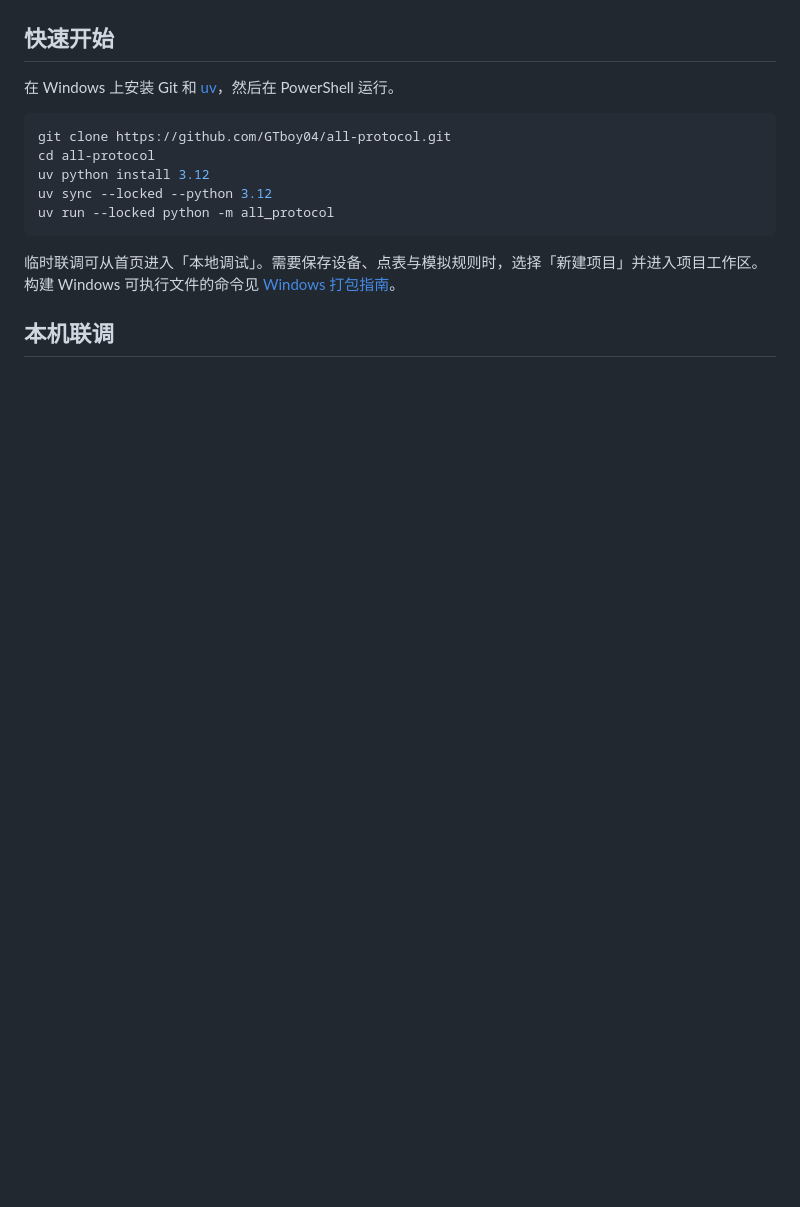
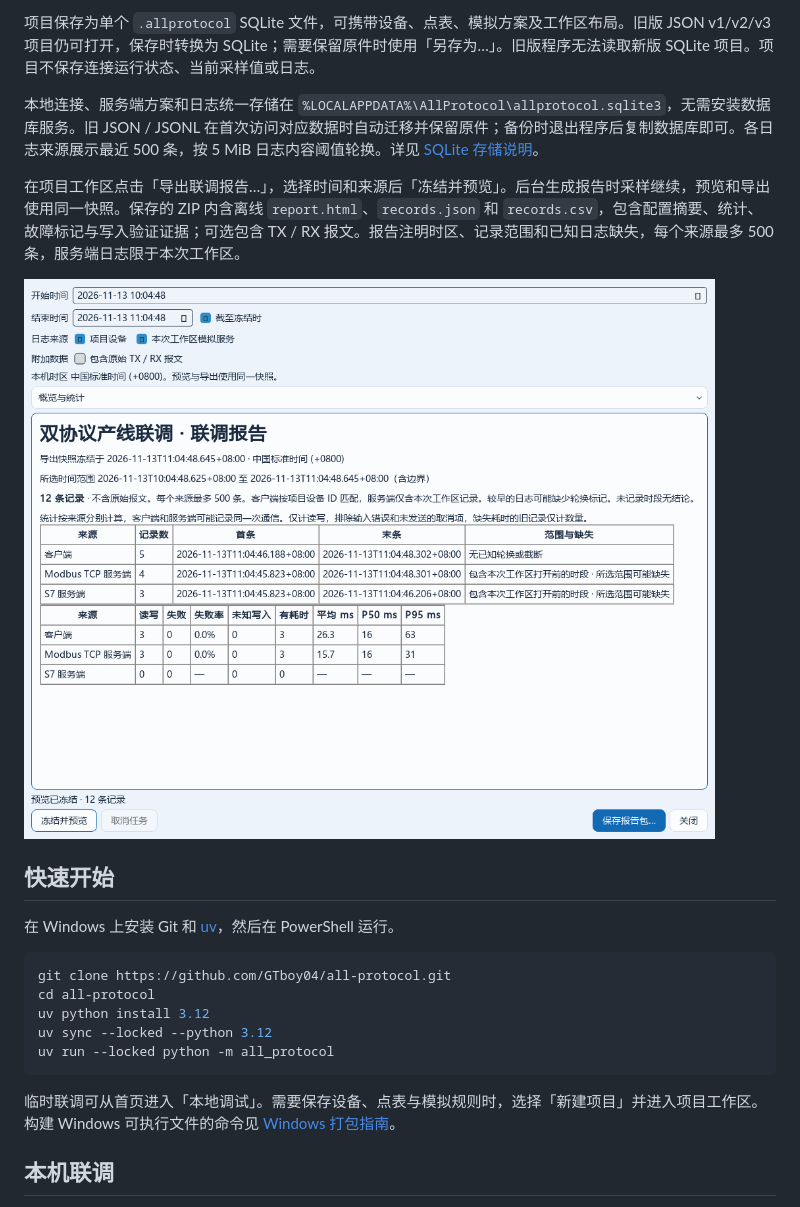
Before and after one commit to GTboy04/all-protocol, a Markdown page: README.md, the part around one of its changes. Drawn GitHub-style; pictures changed too: docs/assets/readme-report.png (added); blank space fills up the shorter version.

```diff
--- a/README.md
+++ b/README.md
@@ -35,3 +57,10 @@
+项目保存为单个 `.allprotocol` SQLite 文件，可携带设备、点表、模拟方案及工作区布局。旧版 JSON v1/v2/v3 项目仍可打开，保存时转换为 SQLite；需要保留原件时使用「另存为…」。旧版程序无法读取新版 SQLite 项目。项目不保存连接运行状态、当前采样值或日志。
+
+本地连接、服务端方案和日志统一存储在 `%LOCALAPPDATA%\AllProtocol\allprotocol.sqlite3`，无需安装数据库服务。旧 JSON / JSONL 在首次访问对应数据时自动迁移并保留原件；备份时退出程序后复制数据库即可。各日志来源展示最近 500 条，按 5 MiB 日志内容阈值轮换。详见 [SQLite 存储说明](docs/sqlite-storage.md)。
+
+在项目工作区点击「导出联调报告…」，选择时间和来源后「冻结并预览」。后台生成报告时采样继续，预览和导出使用同一快照。保存的 ZIP 内含离线 `report.html`、`records.json` 和 `records.csv`，包含配置摘要、统计、故障标记与写入验证证据；可选包含 TX / RX 报文。报告注明时区、记录范围和已知日志缺失，每个来源最多 500 条，服务端日志限于本次工作区。
+
+![联调报告预览：冻结记录、来源范围、请求统计与导出入口](docs/assets/readme-report.png)
 
 ## 快速开始
 
```
Also changed, not shown: other parts of README.md (+28 -5 lines), docs/development-state.md (+3 -2 lines), docs/sqlite-storage.md (added, +39 -0 lines), docs/user-guide.md (+8 -6 lines), docs/assets/readme-bits.png (added), docs/assets/readme-home.png (added), docs/assets/readme-journal.png (added), docs/assets/readme-workspace.png (added).
